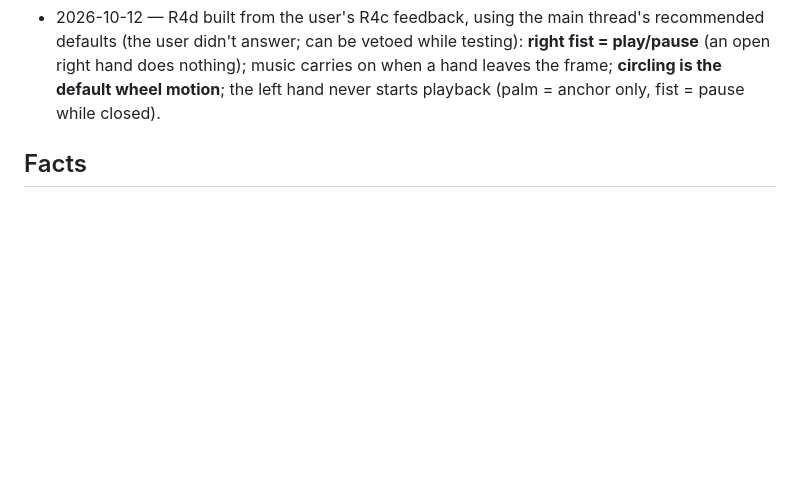
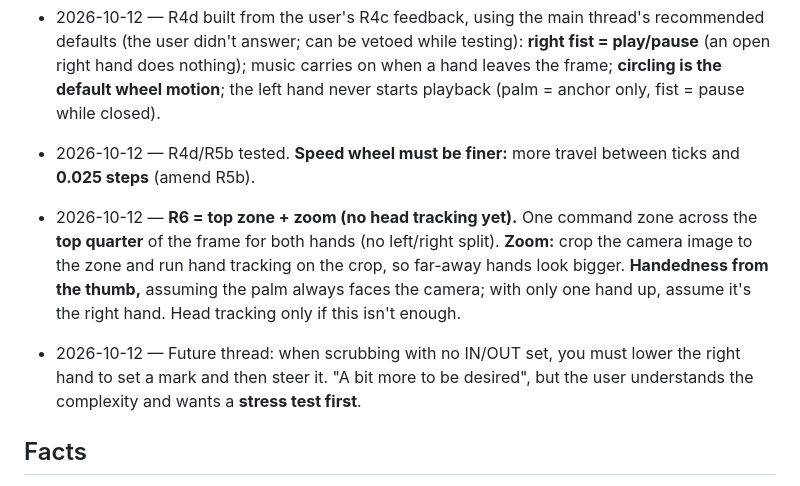
Before and after one commit to RockyShaikh/dance, a Markdown page: AGENTS.md, the part around the change. Drawn GitHub-style; blank space fills up the shorter version.

Commit message:
R5b finer wheel; R6 top zone + zoom planned
Co-Authored-By: Claude Opus 5.5 <noreply@anthropic.com>
Claude-Session: https://claude.ai/code/session_017AmJCesEY7mQ8v3aCec2Dm

```diff
--- a/AGENTS.md
+++ b/AGENTS.md
@@ -50,6 +50,9 @@ A hands-free tool for learning choreography: dancers control the music they prac
 - 2026-10-12 — R4c feedback. **Loved:** left fist = pause, left V = immediately steer START, left index = immediately steer END ("so intuitive"). **Disliked:** the left hand starting or stopping playback. "When the left hand goes up, it simply anchors a different state. Nothing should happen to the audio... My left hand should not be able to play and pause the audio. My left hand closing into a fist can... pause it, and opening it back up [resumes]." Tilt runs out of wrist, so try the **circular one-handed wheel** (circling jog). **Biggest problem:** bringing the right hand into frame pauses the music (open palm = play/pause), so consider a fist-based play/pause on the right hand.
 - 2026-10-12 — R5 "pretty good". Tweaks: **speeding up = Instagram-style hold**: 2× only while held, back on release. **Slowing down = fine 0.05 steps**, chosen by ear while it plays: the left hand picks "speed" (shaka, not thumbs up) and the right hand's wheel adjusts it. "More important than seeing the feedback is being able to listen to it." Built as R5b on top of R4d.
 - 2026-10-12 — R4d built from the user's R4c feedback, using the main thread's recommended defaults (the user didn't answer; can be vetoed while testing): **right fist = play/pause** (an open right hand does nothing); music carries on when a hand leaves the frame; **circling is the default wheel motion**; the left hand never starts playback (palm = anchor only, fist = pause while closed).
+- 2026-10-12 — R4d/R5b tested. **Speed wheel must be finer:** more travel between ticks and **0.025 steps** (amend R5b).
+- 2026-10-12 — **R6 = top zone + zoom (no head tracking yet).** One command zone across the **top quarter** of the frame for both hands (no left/right split). **Zoom:** crop the camera image to the zone and run hand tracking on the crop, so far-away hands look bigger. **Handedness from the thumb,** assuming the palm always faces the camera; with only one hand up, assume it's the right hand. Head tracking only if this isn't enough.
+- 2026-10-12 — Future thread: when scrubbing with no IN/OUT set, you must lower the right hand to set a mark and then steer it. "A bit more to be desired", but the user understands the complexity and wants a **stress test first**.
 
 ## Facts
 <!-- Durable, verified facts agents need: env vars, external services, gotchas. -->
```
Also changed, not shown: .agents/roadmap.md (+3 -2 lines), .agents/wishlist.md (+1 -0 lines).
